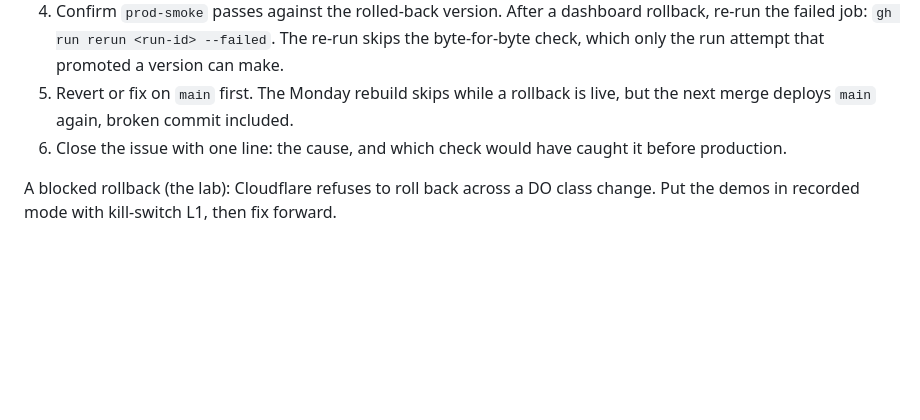
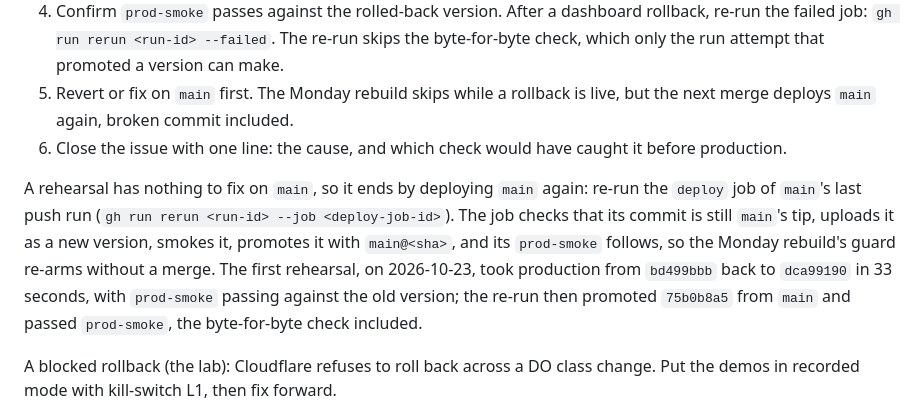
Before and after one commit to IHaveASegway/website, a Markdown page: docs/operations.md, the part around the change. Rendered like a GitHub page; blank space fills up the shorter version.

```diff
--- a/docs/operations.md
+++ b/docs/operations.md
@@ -190,6 +190,8 @@ The lab, from Phase 4: a lab deploy drops every live WebSocket, and clients fall
 4. Confirm `prod-smoke` passes against the rolled-back version. After a dashboard rollback, re-run the failed job: `gh run rerun <run-id> --failed`. The re-run skips the byte-for-byte check, which only the run attempt that promoted a version can make.
 5. Revert or fix on `main` first. The Monday rebuild skips while a rollback is live, but the next merge deploys `main` again, broken commit included.
 6. Close the issue with one line: the cause, and which check would have caught it before production.
+
+A rehearsal has nothing to fix on `main`, so it ends by deploying `main` again: re-run the `deploy` job of `main`'s last push run (`gh run rerun <run-id> --job <deploy-job-id>`). The job checks that its commit is still `main`'s tip, uploads it as a new version, smokes it, promotes it with `main@<sha>`, and its `prod-smoke` follows, so the Monday rebuild's guard re-arms without a merge. The first rehearsal, on 2026-10-23, took production from `bd499bbb` back to `dca99190` in 33 seconds, with `prod-smoke` passing against the old version; the re-run then promoted `75b0b8a5` from `main` and passed `prod-smoke`, the byte-for-byte check included.
 
 A blocked rollback (the lab): Cloudflare refuses to roll back across a DO class change. Put the demos in recorded mode with kill-switch L1, then fix forward.
 
```
Also changed, not shown: docs/delivery.md (+1 -1 lines), docs/roadmap.md (+2 -2 lines).
